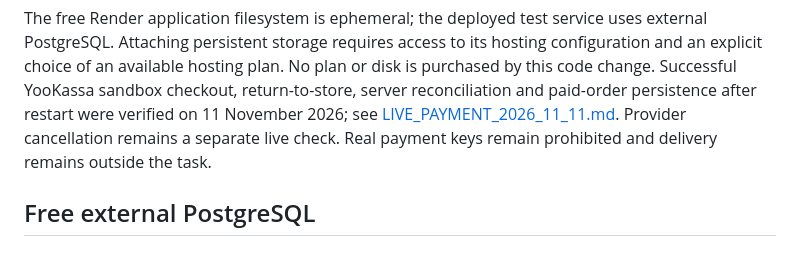
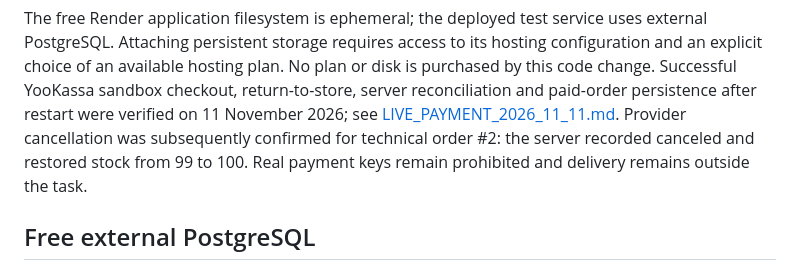
Before and after one commit to memorim/roastory-coffee-shop, a Markdown page: docs/PERSISTENT_STORAGE.md, the part around the change. GitHub-like rendering.

```diff
--- a/docs/PERSISTENT_STORAGE.md
+++ b/docs/PERSISTENT_STORAGE.md
@@ -25,8 +25,8 @@ Attaching persistent storage requires access to its hosting configuration and an
 explicit choice of an available hosting plan. No plan or disk is purchased by
 this code change. Successful YooKassa sandbox checkout, return-to-store, server reconciliation and
 paid-order persistence after restart were verified on 11 November 2026; see
-[LIVE_PAYMENT_2026_11_11.md](LIVE_PAYMENT_2026_11_11.md). Provider cancellation remains
-a separate live check. Real payment keys remain
+[LIVE_PAYMENT_2026_11_11.md](LIVE_PAYMENT_2026_11_11.md). Provider cancellation was subsequently confirmed for technical order #2: the
+server recorded canceled and restored stock from 99 to 100. Real payment keys remain
 prohibited and delivery remains outside the task.
 
 
```
Also changed, not shown: docs/LIVE_PAYMENT_2026_11_11.md (+4 -0 lines).
